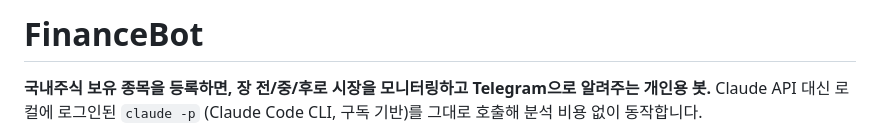
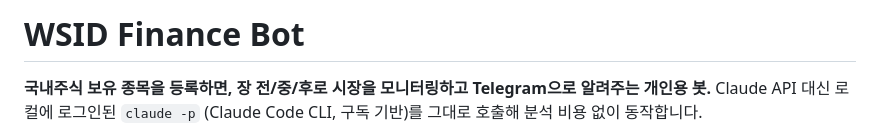
Before and after one commit to junsungkim-lab/wsid-finance-manager, a Markdown page: README.md, the part around one of its changes. GitHub-like rendering.

```diff
--- a/README.md
+++ b/README.md
@@ -1,4 +1,4 @@
-# FinanceBot
+# WSID Finance Bot
 
 **국내주식 보유 종목을 등록하면, 장 전/중/후로 시장을 모니터링하고 Telegram으로 알려주는 개인용 봇.**
 Claude API 대신 로컬에 로그인된 `claude -p` (Claude Code CLI, 구독 기반)를 그대로 호출해 분석 비용 없이 동작합니다.
```
Also changed, not shown: other parts of README.md (+10 -6 lines).
